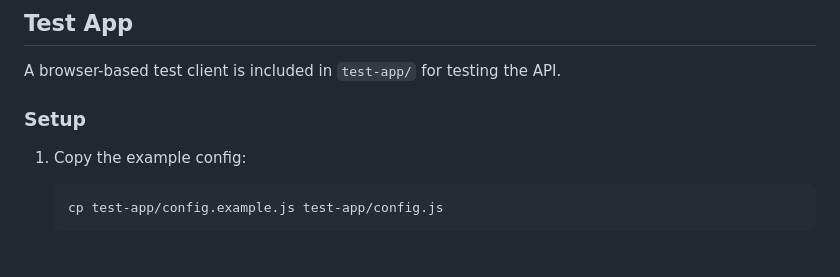
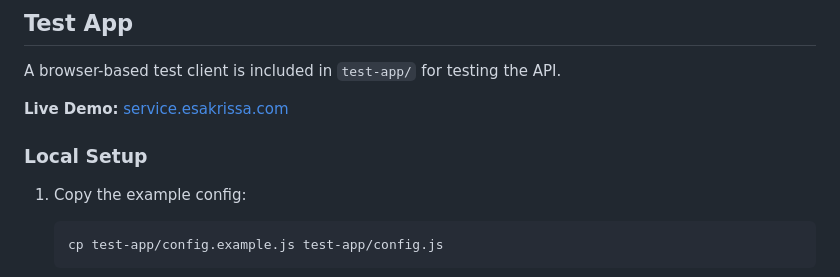
Before and after one commit to esakrissa/user-service, a Markdown page: README.md, the part around the change. Rendered like a GitHub page; blank space fills up the shorter version.

Commit message:
docs: add live demo URL for test app

````diff
--- a/README.md
+++ b/README.md
@@ -106,7 +106,9 @@ npm run build
 
 A browser-based test client is included in `test-app/` for testing the API.
 
-### Setup
+**Live Demo:** [service.esakrissa.com](https://service.esakrissa.com)
+
+### Local Setup
 
 1. Copy the example config:
    ```bash
````
